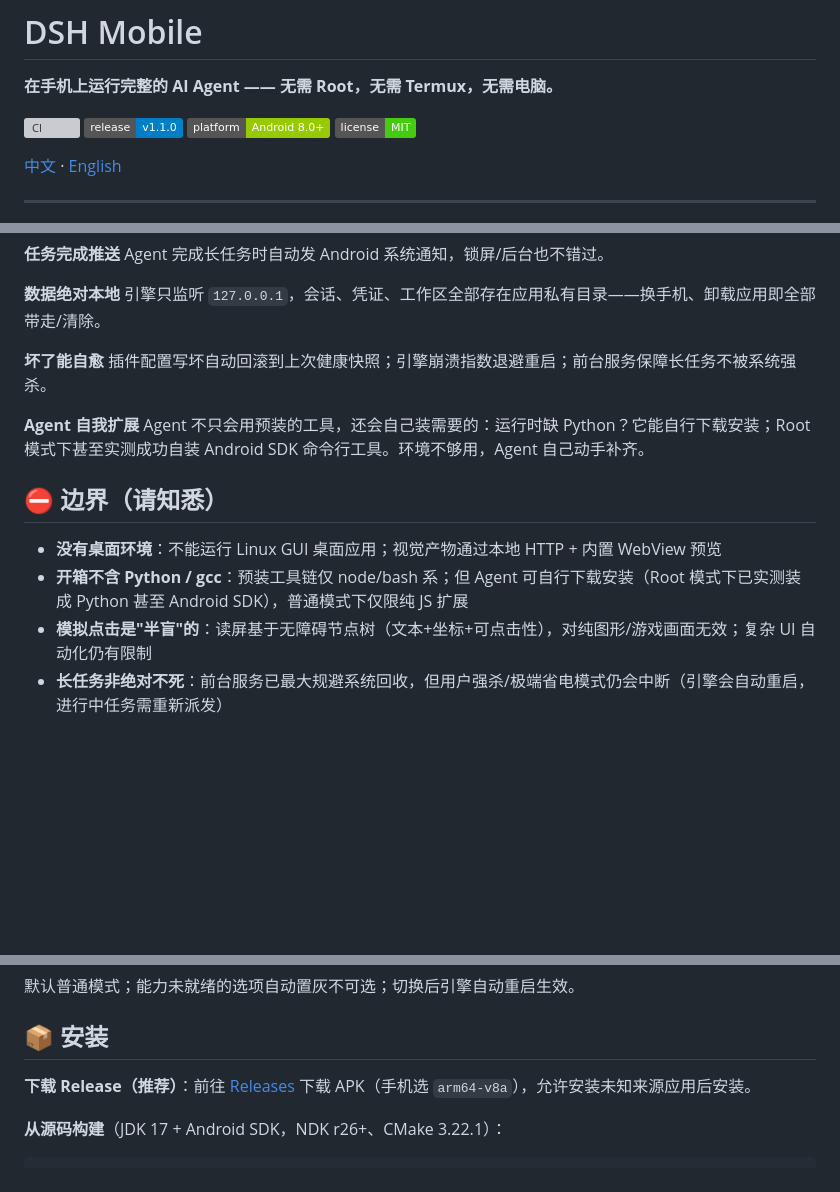
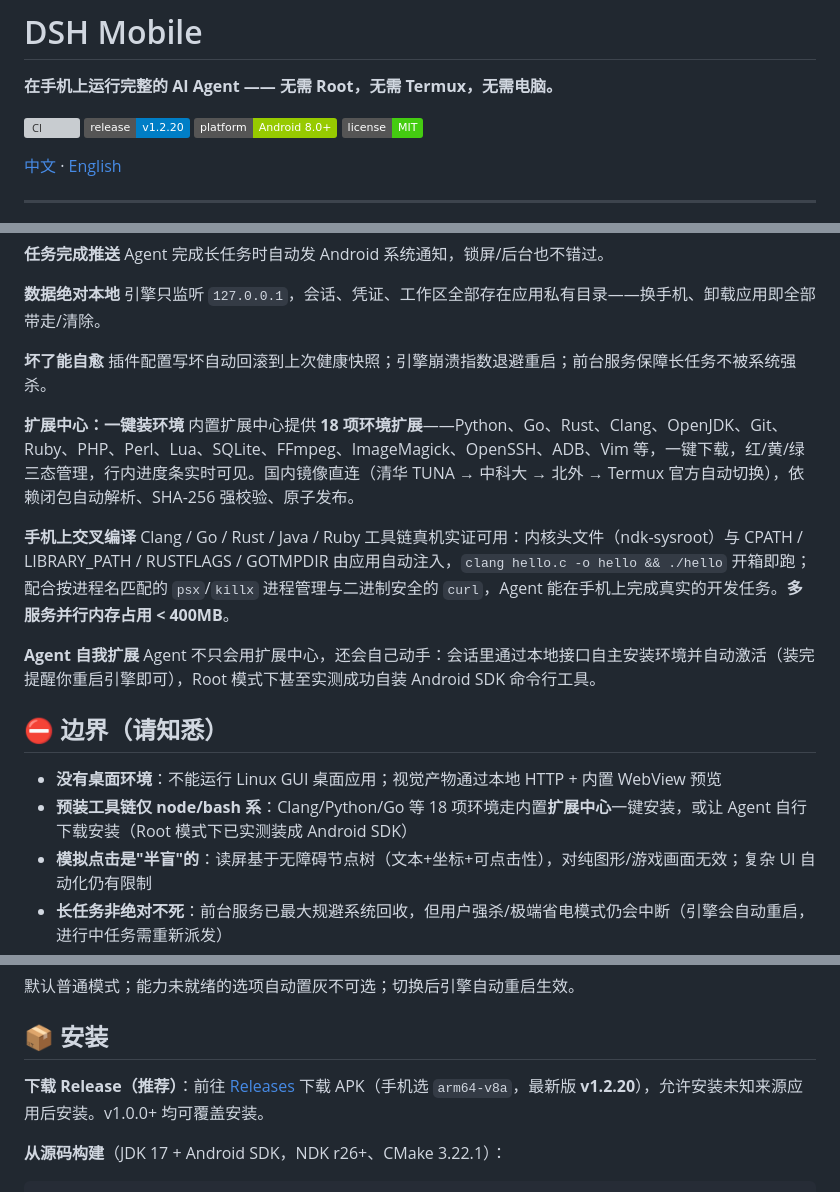
Before and after one commit to Soodok/Deepseek-Harness-Local-Android, a Markdown page: README.md, 3 parts joined by grey strips. GitHub-like rendering; badges without logos; blank space fills up the shorter version; grey boxes are pictures that could not be loaded.

```diff
--- a/README.md
+++ b/README.md
@@ -3,7 +3,7 @@
 **在手机上运行完整的 AI Agent —— 无需 Root，无需 Termux，无需电脑。**
 
 [![CI](https://github.com/Soodok/Deepseek-Harness-Local-Android/actions/workflows/android-build.yml/badge.svg)](https://github.com/Soodok/Deepseek-Harness-Local-Android/actions/workflows/android-build.yml)
-![Release](https://img.shields.io/badge/release-v1.1.0-blue)
+![Release](https://img.shields.io/badge/release-v1.2.20-blue)
 ![Platform](https://img.shields.io/badge/platform-Android%208.0%2B-green)
 ![License](https://img.shields.io/badge/license-MIT-brightgreen)
 
@@ -38,13 +38,19 @@ Agent 完成长任务时自动发 Android 系统通知，锁屏/后台也不错
 **坏了能自愈**
 插件配置写坏自动回滚到上次健康快照；引擎崩溃指数退避重启；前台服务保障长任务不被系统强杀。
 
+**扩展中心：一键装环境**
+内置扩展中心提供 **18 项环境扩展**——Python、Go、Rust、Clang、OpenJDK、Git、Ruby、PHP、Perl、Lua、SQLite、FFmpeg、ImageMagick、OpenSSH、ADB、Vim 等，一键下载，红/黄/绿三态管理，行内进度条实时可见。国内镜像直连（清华 TUNA → 中科大 → 北外 → Termux 官方自动切换），依赖闭包自动解析、SHA-256 强校验、原子发布。
+
+**手机上交叉编译**
+Clang / Go / Rust / Java / Ruby 工具链真机实证可用：内核头文件（ndk-sysroot）与 CPATH / LIBRARY_PATH / RUSTFLAGS / GOTMPDIR 由应用自动注入，`clang hello.c -o hello && ./hello` 开箱即跑；配合按进程名匹配的 `psx`/`killx` 进程管理与二进制安全的 `curl`，Agent 能在手机上完成真实的开发任务。**多服务并行内存占用 < 400MB**。
+
 **Agent 自我扩展**
-Agent 不只会用预装的工具，还会自己装需要的：运行时缺 Python？它能自行下载安装；Root 模式下甚至实测成功自装 Android SDK 命令行工具。环境不够用，Agent 自己动手补齐。
+Agent 不只会用扩展中心，还会自己动手：会话里通过本地接口自主安装环境并自动激活（装完提醒你重启引擎即可），Root 模式下甚至实测成功自装 Android SDK 命令行工具。
 
 ## ⛔ 边界（请知悉）
 
 - **没有桌面环境**：不能运行 Linux GUI 桌面应用；视觉产物通过本地 HTTP + 内置 WebView 预览
-- **开箱不含 Python / gcc**：预装工具链仅 node/bash 系；但 Agent 可自行下载安装（Root 模式下已实测装成 Python 甚至 Android SDK），普通模式下仅限纯 JS 扩展
+- **预装工具链仅 node/bash 系**：Clang/Python/Go 等 18 项环境走内置**扩展中心**一键安装，或让 Agent 自行下载安装（Root 模式下已实测装成 Android SDK）
 - **模拟点击是"半盲"的**：读屏基于无障碍节点树（文本+坐标+可点击性），对纯图形/游戏画面无效；复杂 UI 自动化仍有限制
 - **长任务非绝对不死**：前台服务已最大规避系统回收，但用户强杀/极端省电模式仍会中断（引擎会自动重启，进行中任务需重新派发）
 - **提权伴随风险**：Root 模式 AI 具全盘读写能力，误操作可能损坏系统——详见下方免责声明
@@ -73,7 +80,7 @@ Agent 不只会用预装的工具，还会自己装需要的：运行时缺 Pyth
 
 ## 📦 安装
 
-**下载 Release（推荐）**：前往 [Releases](https://github.com/Soodok/Deepseek-Harness-Local-Android/releases) 下载 APK（手机选 `arm64-v8a`），允许安装未知来源应用后安装。
+**下载 Release（推荐）**：前往 [Releases](https://github.com/Soodok/Deepseek-Harness-Local-Android/releases) 下载 APK（手机选 `arm64-v8a`，最新版 **v1.2.20**），允许安装未知来源应用后安装。v1.0.0+ 均可覆盖安装。
 
 **从源码构建**（JDK 17 + Android SDK，NDK r26+、CMake 3.22.1）：
 
```
Also changed, not shown: other parts of README.md (+1 -0 lines), README_EN.md (+11 -4 lines).
